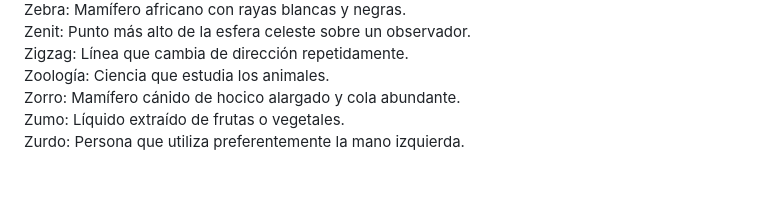
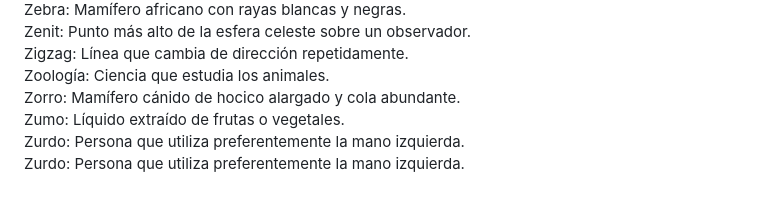
Before and after one commit to PioIX/2026_TPIN1_G18, a Markdown page: README.md, the part around the change. Drawn GitHub-style.

```diff
--- a/README.md
+++ b/README.md
@@ -338,3 +338,4 @@ Zoología: Ciencia que estudia los animales.
 Zorro: Mamífero cánido de hocico alargado y cola abundante.
 Zumo: Líquido extraído de frutas o vegetales.
 Zurdo: Persona que utiliza preferentemente la mano izquierda.
+Zurdo: Persona que utiliza preferentemente la mano izquierda.
```
